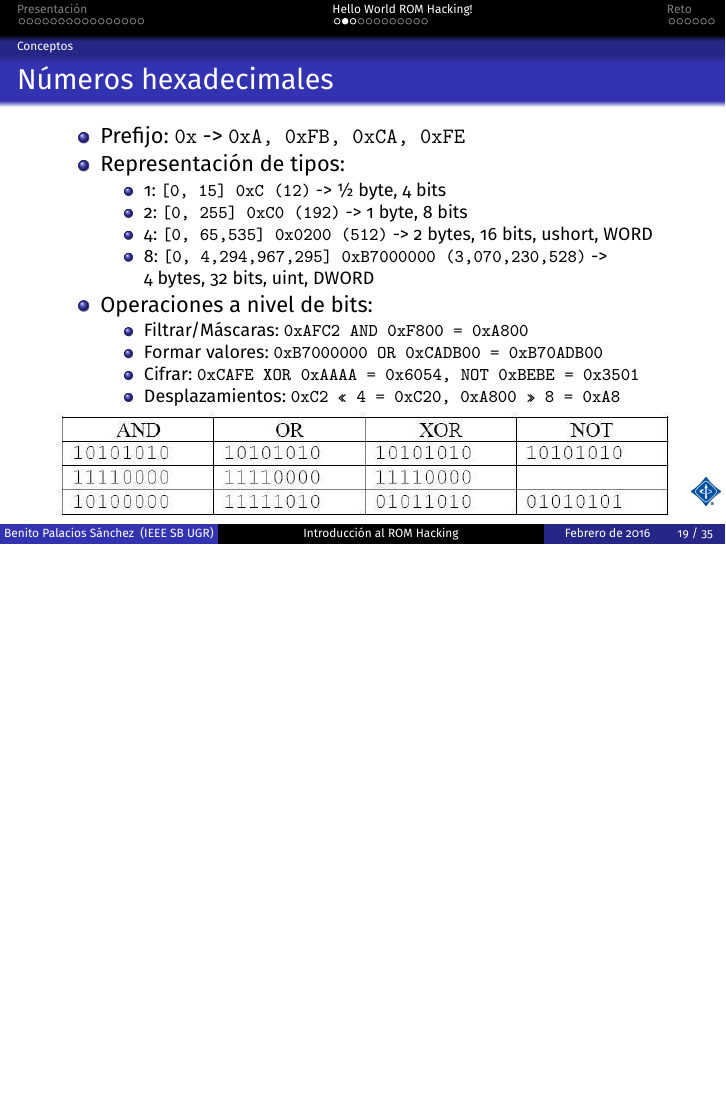
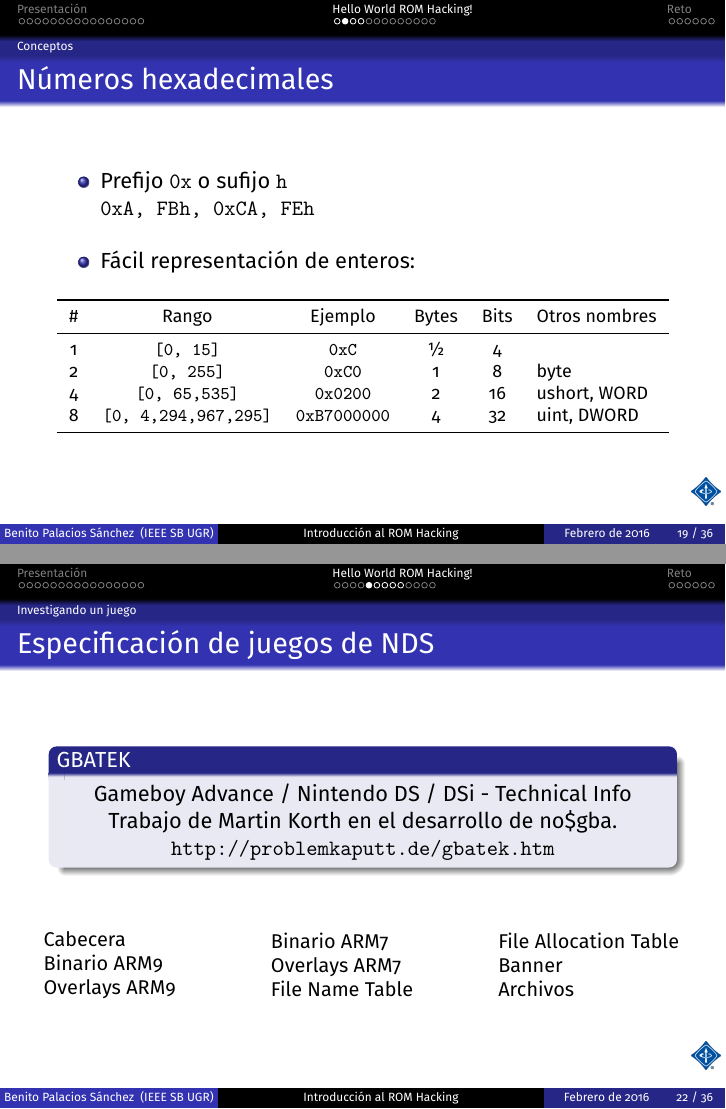
Before and after one commit to pleonex/romhacking-courses, LaTeX slides (101intro/slides/lesson1/Tema1_Introduccion.tex, which reads 101intro/slides/lesson1/IngenieriaInversa.tex): page 70 of 86 before the commit and pages 60 and 75 of 89 after it, the two joined at a grey line, the shorter picture padded with empty space. Compiled offline with pdfLaTeX.

Commit message:
Improve hex numbers and add nds specs

```diff
--- a/101intro/slides/lesson1/IngenieriaInversa.tex
+++ b/101intro/slides/lesson1/IngenieriaInversa.tex
@@ -21,30 +21,32 @@
     0 1 2 3 4 5 6 7 8 9 10 11 12 13 14 15 16 17 18\end{lstlisting}\end{uncoverenv}
 \end{frame}
 
+\begin{frame}[fragile]{Números hexadecimales}
+    \begin{wideitemize}
+        \item<1-> Prefijo \texttt{0x} o sufijo \texttt{h} \\
+        \texttt{0xA, FBh, 0xCA, FEh}
+
+        \item<2-> Fácil representación de enteros:
+    \end{wideitemize}
+    \visible<2->{\footnotesize\ctable[]{cccccl}{}{                          \FL
+        \# & Rango & Ejemplo & Bytes & Bits & Otros nombres                 \ML
+        1 & \texttt{[0, 15]} & \texttt{0xC} & \textonehalf & 4 &            \NN
+        2 & \texttt{[0, 255]} & \texttt{0xC0} & 1 & 8 & byte                \NN
+        4 & \texttt{[0, 65,535]} & \texttt{0x0200} & 2 & 16 & ushort, WORD  \NN
+        8 & \texttt{[0, 4,294,967,295]} & \texttt{0xB7000000} & 4 & 32 & uint, DWORD \LL
+    }}
+\end{frame}
+
 \begin{frame}{Números hexadecimales}
+    Operaciones a nivel de bits:
+    \small
     \begin{itemize}
-        \item<1-> Prefijo: \texttt{0x} -> \texttt{0xA, 0xFB, 0xCA, 0xFE}
-
-        \item<2-> Representación de tipos:
-        \begin{itemize}
-            \footnotesize
-            \item<3-> 1: \texttt{[0, 15] 0xC (12)} -> \textonehalf~byte, 4 bits
-            \item<4-> 2: \texttt{[0, 255] 0xC0 (192)} -> 1 byte, 8 bits
-            \item<5-> 4: \texttt{[0, 65,535] 0x0200 (512)} -> 2 bytes, 16 bits, ushort, WORD
-            \item<6-> 8: \texttt{[0, 4,294,967,295] 0xB7000000 (3,070,230,528)} -> \\ 4 bytes, 32 bits, uint, DWORD
-        \end{itemize}
-        \normalsize
-
-        \item<7-> Operaciones a nivel de bits:
-        \begin{itemize}
-            \footnotesize
-            \item<9-> Filtrar/Máscaras: \texttt{0xAFC2 AND 0xF800 = 0xA800}
-            \item<10-> Formar valores: \texttt{0xB7000000 OR 0xCADB00 = 0xB70ADB00}
-            \item<11-> Cifrar: \texttt{0xCAFE XOR 0xAAAA = 0x6054, NOT 0xBEBE = 0x3501}
-            \item<12-> Desplazamientos: \texttt{0xC2 << 4 = 0xC20, 0xA800 >> 8 = 0xA8}
-        \end{itemize}
+        \item<3-> Filtrar/Máscaras:\\\texttt{0xAFC2 AND 0xF800 = 0xA800}
+        \item<4-> Formar valores:\\\texttt{0xB7000000 OR 0xCADB00 = 0xB70ADB00}
+        \item<5-> Cifrar:\\\texttt{0xCAFE XOR 0xAAAA = 0x6054, NOT 0xBEBE = 0x3501}
+        \item<6-> Desplazamientos:\\\texttt{0xC2 << 4 = 0xC20, 0xA800 >> 8 = 0xA8}
     \end{itemize}
-    \visible<8->{\includegraphics[width=\textwidth]{bitop.png}}
+    \visible<2->{\includegraphics[width=\textwidth]{bitop.png}}
 \end{frame}
 
 
@@ -52,25 +54,51 @@
     \begin{block}{}
         Orden en el que se guardan los bytes que forman valores mayores a 8 bits (ushort, uint, ulong, \ldots). MSB \textrightarrow LSB.
     \end{block}
-    \centering{}Big Endian:
-    \includegraphics[width=0.9\textwidth]{big_endian.png}
+    \centering{}\uncover<2->{Big Endian:}
+    \visible<2->{\includegraphics[width=0.9\textwidth]{big_endian.png}}
     \vfill
-    Little Endian (más común):
-    \includegraphics[width=0.9\textwidth]{little_endian.png}
+    \uncover<3->{Little Endian (más común):}
+    \visible<3->{\includegraphics[width=0.9\textwidth]{little_endian.png}}
 \end{frame}
 
 \subsection{Investigando un juego}
 \begin{frame}{Especificación de juegos de NDS}
+    \begin{block}{GBATEK}
+        \centering
+         Gameboy Advance / Nintendo DS / DSi - Technical Info \\
+         Trabajo de Martin Korth en el desarrollo de no\$gba.
+        \url{http://problemkaputt.de/gbatek.htm}
+    \end{block}
+    \vfill
+    \small
+    \begin{columns}
+    \begin{column}{0.3\textwidth}
+        \uncover<2->{Cabecera\\}
+        \uncover<3->{Binario ARM9\\}
+        \uncover<3->{Overlays ARM9}
+    \end{column}
+    \begin{column}{0.3\textwidth}
+        \uncover<3->{Binario ARM7\\}
+        \uncover<3->{Overlays ARM7\\}
+        \uncover<4->{File Name Table}
+    \end{column}
+    \begin{column}{0.3\textwidth}
+        \uncover<4->{File Allocation Table\\}
+        \uncover<5->{Banner\\}
+        \uncover<6->{Archivos}
+    \end{column}
+    \end{columns}
 \end{frame}
 
 \begin{frame}{Cabecera de los juegos}
-\end{frame}
 
-\begin{frame}{Buscar los textos en hexadecimal}
 \end{frame}
 
 \begin{frame}{Tinke}
     % Abrir tinke, acciones típicas y significado de iconos
+\end{frame}
+
+\begin{frame}{Buscar los textos en hexadecimal}
 \end{frame}
 
 \begin{frame}{Tinke}
```
